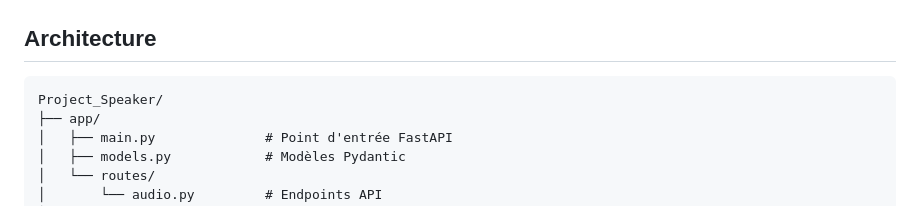
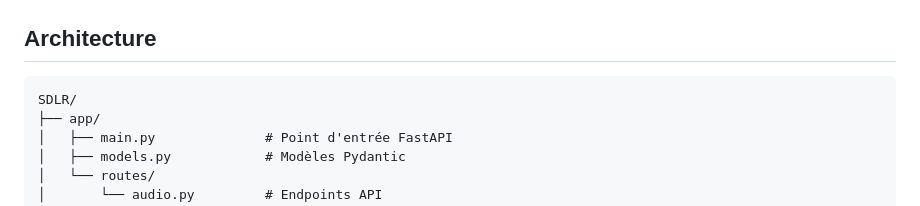
Before and after one commit to jcharlesDS/SDLR, a Markdown page: README.md, the part around the change. Rendered like a GitHub page.

````diff
--- a/README.md
+++ b/README.md
@@ -225,7 +225,7 @@ Ouvrez votre navigateur : **[http://localhost:8000](http://localhost:8000)**
 ## Architecture
 
 ```
-Project_Speaker/
+SDLR/
 ├── app/
 │   ├── main.py              # Point d'entrée FastAPI
 │   ├── models.py            # Modèles Pydantic
````
